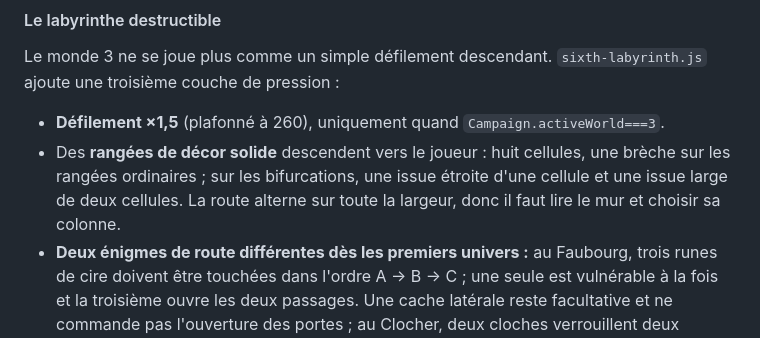
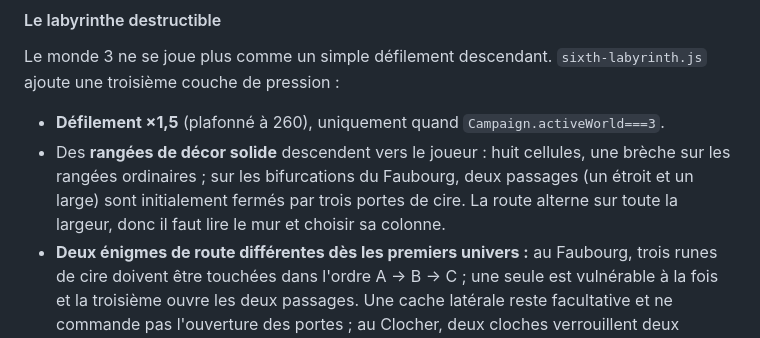
Before and after one commit to jvaqu94/la-nuit-aux-trousses, a Markdown page: README.md, the part around the change. GitHub-like rendering.

Commit message:
Clarify the Faubourg locked route layout

```diff
--- a/README.md
+++ b/README.md
@@ -226,9 +226,9 @@ ajoute une troisième couche de pression :
 
 - **Défilement ×1,5** (plafonné à 260), uniquement quand `Campaign.activeWorld===3`.
 - Des **rangées de décor solide** descendent vers le joueur : huit cellules,
-  une brèche sur les rangées ordinaires ; sur les bifurcations, une issue étroite
-  d'une cellule et une issue large de deux cellules. La route alterne sur toute
-  la largeur, donc il faut lire le mur et choisir sa colonne.
+  une brèche sur les rangées ordinaires ; sur les bifurcations du Faubourg,
+  deux passages (un étroit et un large) sont initialement fermés par trois portes
+  de cire. La route alterne sur toute la largeur, donc il faut lire le mur et choisir sa colonne.
 - **Deux énigmes de route différentes dès les premiers univers :** au Faubourg,
   trois runes de cire doivent être touchées dans l'ordre A → B → C ; une seule
   est vulnérable à la fois et la troisième ouvre les deux passages. Une cache
```
